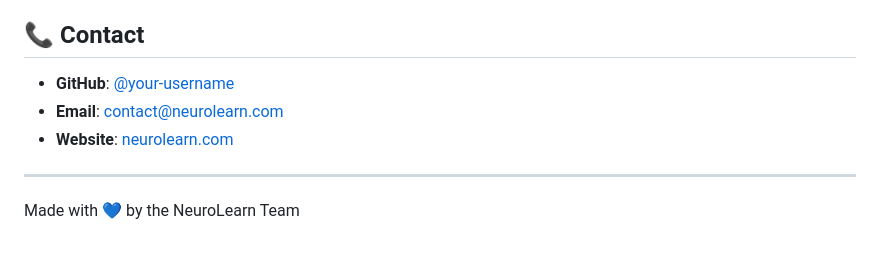
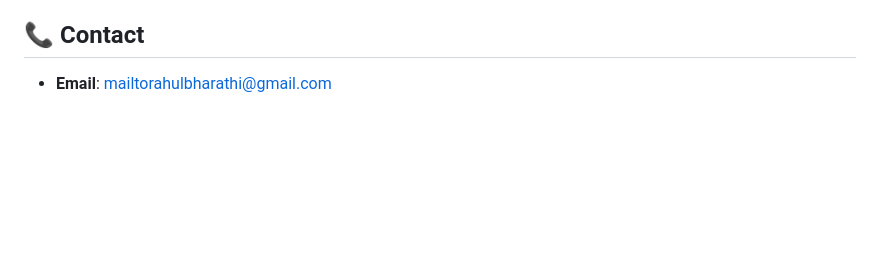
Before and after one commit to rahulbharathi1921/NeuroLearn-Education-Platform-Web-Design-Demo, a Markdown page: README.md, the part around the change. GitHub-like rendering; blank space fills up the shorter version.

```diff
--- a/README.md
+++ b/README.md
@@ -187,10 +187,4 @@ This project is licensed under the MIT License - see the [LICENSE](LICENSE) file
 
 ## 📞 Contact
 
-- **GitHub**: [@your-username](https://github.com/your-username)
-- **Email**: contact@neurolearn.com
-- **Website**: [neurolearn.com](https://neurolearn.com)
-
----
-
-Made with 💙 by the NeuroLearn Team
+- **Email**: mailtorahulbharathi@gmail.com
```
